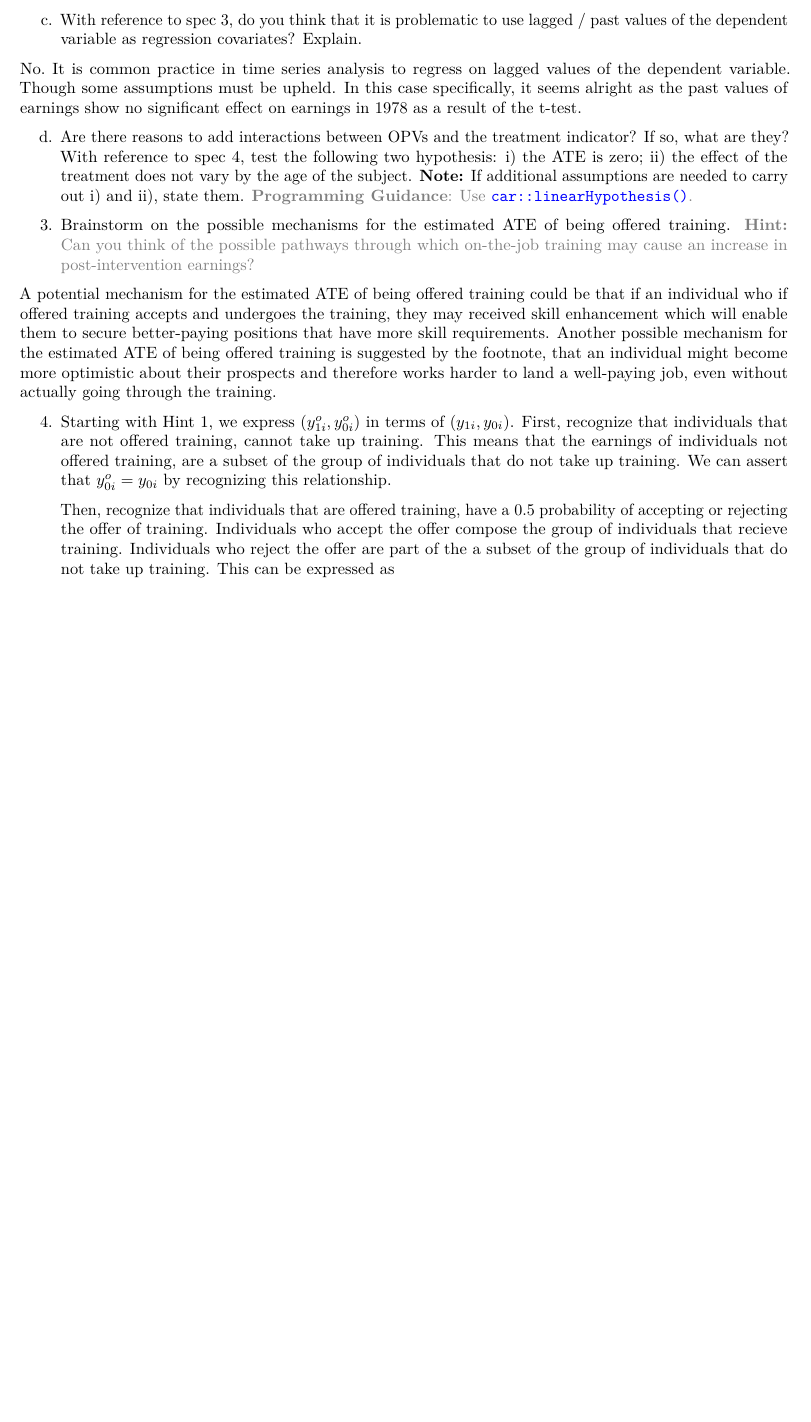
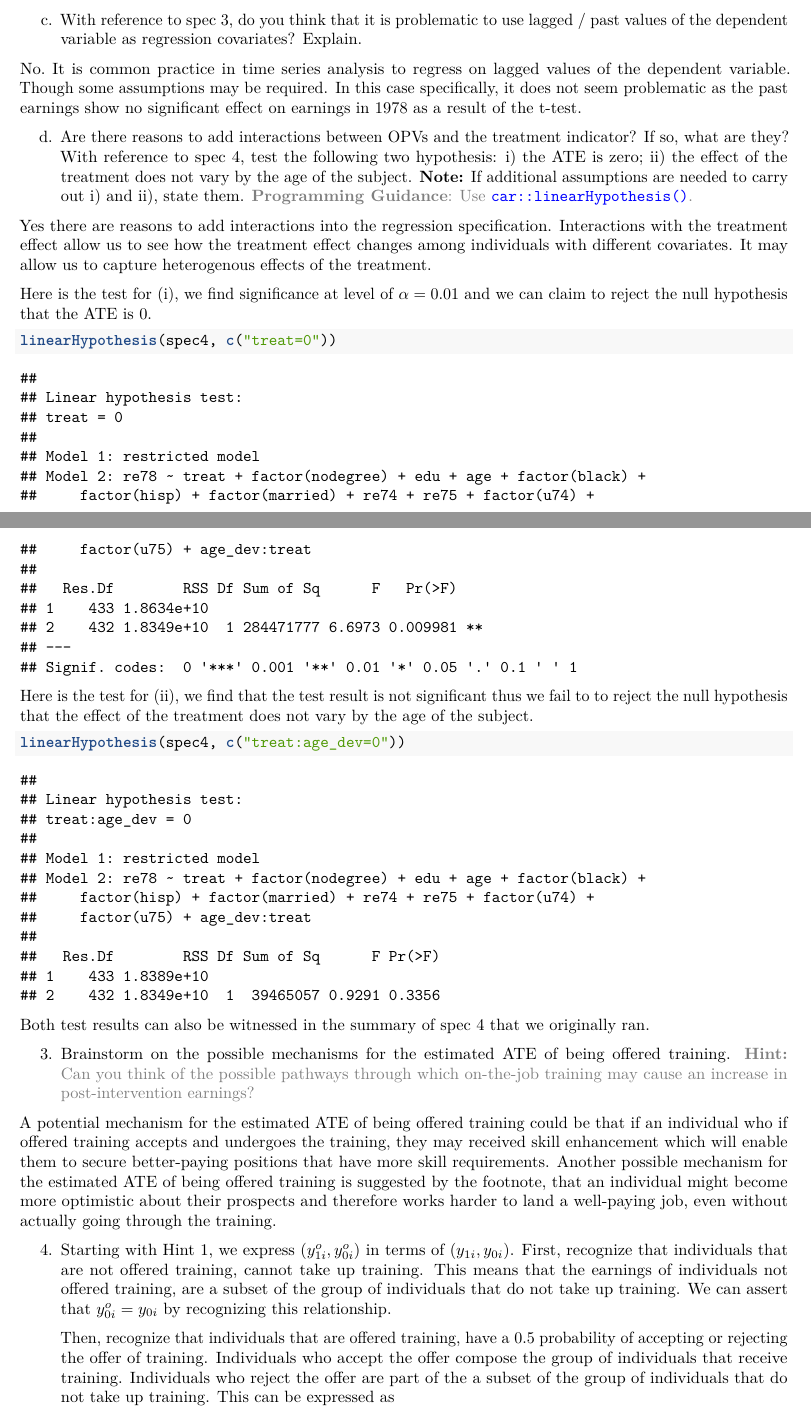
Before and after one commit to awliu2/casual, an R Markdown document (pset3/pset3.rmd): part of page 9 of 10 before the commit and two parts of pages 9 and 10 of 11 after it, the two joined at a grey line, cut so that both start at the same text, the shorter picture padded with empty space. Rendered offline with R 4.5, knitr and Pandoc, then LaTeX, with nearby package versions.

Commit message:
Most recent

````diff
--- a/pset3/pset3.rmd
+++ b/pset3/pset3.rmd
@@ -308,9 +316,23 @@ We can add additional OPVs even if they're balanced across the treatment and con
 
 c. With reference to spec 3, do you think that it is problematic to use lagged / past values of the dependent variable as regression covariates? Explain.
 
-No. It is common practice in time series analysis to regress on lagged values of the dependent variable. Though some assumptions must be upheld. In this case specifically, it seems alright as the past values of earnings show no significant effect on earnings in 1978 as a result of the t-test.
+No. It is common practice in time series analysis to regress on lagged values of the dependent variable. Though some assumptions may be required. In this case specifically, it does not seem problematic as the past earnings show no significant effect on earnings in 1978 as a result of the t-test.
 
 d. Are there reasons to add interactions between OPVs and the treatment indicator? If so, what are they? With reference to spec 4, test the following two hypothesis: i) the ATE is zero; ii) the effect of the treatment does not vary by the age of the subject. \textbf{Note:} If additional assumptions are needed to carry out i) and ii), state them. \textcolor{gray}{\textbf{Programming Guidance}: Use \href{https://rdrr.io/cran/car/man/linearHypothesis.html}{\texttt{car::linearHypothesis()}}.}
+
+Yes there are reasons to add interactions into the regression specification. Interactions with the treatment effect allow us to see how the treatment effect changes among individuals with different covariates. It may allow us to capture heterogenous effects of the treatment.
+
+Here is the test for (i), we find significance at level of $\alpha = 0.01$ and we can claim to reject the null hypothesis that the ATE is 0.
+
+```{r}
+linearHypothesis(spec4, c("treat=0"))
+```
+Here is the test for (ii), we find that the test result is not significant thus we fail to to reject the null hypothesis that the effect of the treatment does not vary by the age of the subject.
+
+```{r}
+linearHypothesis(spec4, c("treat:age_dev=0"))
+```
+Both test results can also be witnessed in the summary of spec 4 that we originally ran.
 
 3. Brainstorm on the possible mechanisms for the estimated ATE of being offered training. \textcolor{gray}{\textbf{Hint:} Can you think of the possible pathways through which on-the-job training may cause an increase in post-intervention earnings?}\label{item:oot:ate-vs-ite}
 
@@ -321,7 +343,7 @@ First, recognize that individuals that are not offered training, cannot take up
 This means that the earnings of individuals not offered training, are a subset of the group of individuals that do not take up training.
 We can assert that $y_{0i}^o = y_{0i}$ by recognizing this relationship.\par\medskip
 Then, recognize that individuals that are offered training, have a 0.5 probability of accepting or rejecting the offer of training.
-Individuals who accept the offer compose the group of individuals that recieve training.
+Individuals who accept the offer compose the group of individuals that receive training.
 Individuals who reject the offer are part of the a subset of the group of individuals that do not take up training.
 This can be expressed as
 \begin{align*}
````
Also changed, not shown: pset3/pset3.pdf, pset3/pset3.tex, pset3/pset3.rmd (18 more changed lines).
